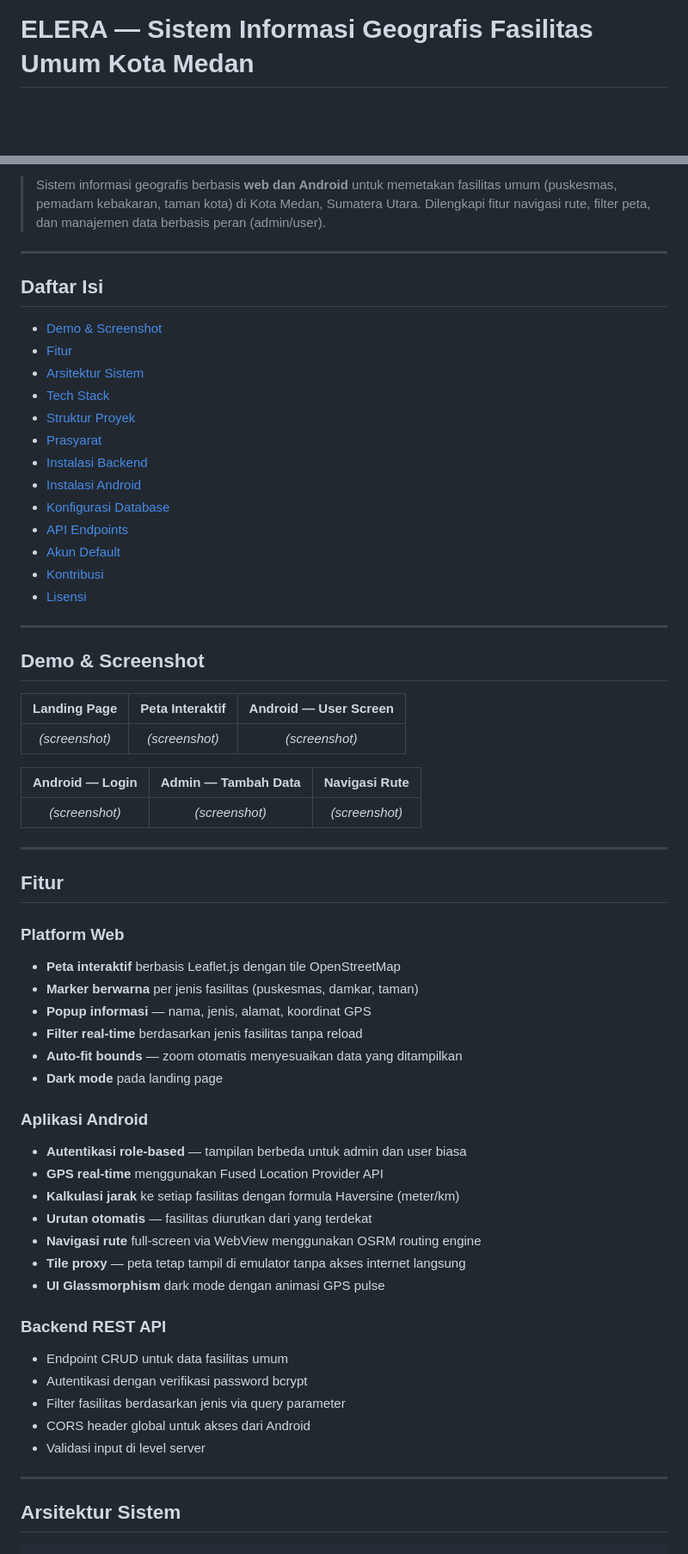
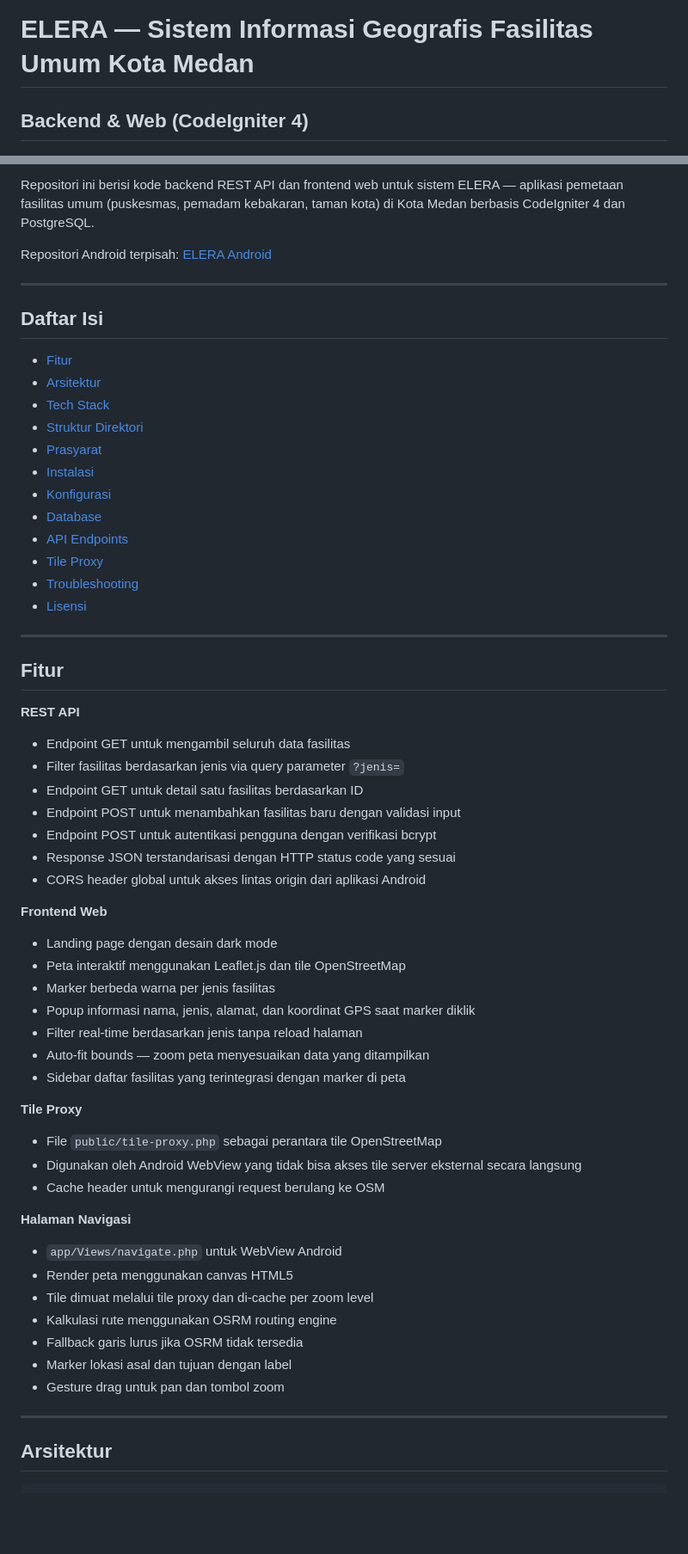
Before and after one commit to FORDIDODI/sig-backend, a Markdown page: README.md, 2 parts joined by grey strips. Shown at 86% size. GitHub-like rendering; blank space fills up the shorter version.

````diff
--- a/README.md
+++ b/README.md
@@ -1,2 +1,3 @@
 # ELERA — Sistem Informasi Geografis Fasilitas Umum Kota Medan
+## Backend & Web (CodeIgniter 4)
 
@@ -11,66 +9,63 @@
 
-> Sistem informasi geografis berbasis **web dan Android** untuk memetakan fasilitas umum (puskesmas, pemadam kebakaran, taman kota) di Kota Medan, Sumatera Utara. Dilengkapi fitur navigasi rute, filter peta, dan manajemen data berbasis peran (admin/user).
+Repositori ini berisi kode backend REST API dan frontend web untuk sistem ELERA — aplikasi pemetaan fasilitas umum (puskesmas, pemadam kebakaran, taman kota) di Kota Medan berbasis CodeIgniter 4 dan PostgreSQL.
+
+Repositori Android terpisah: [ELERA Android](../SigFasilitas/)
 
 ---
 
 ## Daftar Isi
 
-- [Demo & Screenshot](#-demo--screenshot)
-- [Fitur](#-fitur)
-- [Arsitektur Sistem](#-arsitektur-sistem)
-- [Tech Stack](#-tech-stack)
-- [Struktur Proyek](#-struktur-proyek)
-- [Prasyarat](#-prasyarat)
-- [Instalasi Backend](#-instalasi-backend)
-- [Instalasi Android](#-instalasi-android)
-- [Konfigurasi Database](#-konfigurasi-database)
-- [API Endpoints](#-api-endpoints)
-- [Akun Default](#-akun-default)
-- [Kontribusi](#-kontribusi)
-- [Lisensi](#-lisensi)
-
----
-
-## Demo & Screenshot
-
-| Landing Page | Peta Interaktif | Android — User Screen |
-|:---:|:---:|:---:|
-| *(screenshot)* | *(screenshot)* | *(screenshot)* |
-
-| Android — Login | Admin — Tambah Data | Navigasi Rute |
-|:---:|:---:|:---:|
-| *(screenshot)* | *(screenshot)* | *(screenshot)* |
+- [Fitur](#fitur)
+- [Arsitektur](#arsitektur)
+- [Tech Stack](#tech-stack)
+- [Struktur Direktori](#struktur-direktori)
+- [Prasyarat](#prasyarat)
+- [Instalasi](#instalasi)
+- [Konfigurasi](#konfigurasi)
+- [Database](#database)
+- [API Endpoints](#api-endpoints)
+- [Tile Proxy](#tile-proxy)
+- [Troubleshooting](#troubleshooting)
+- [Lisensi](#lisensi)
 
 ---
 
 ## Fitur
 
-### Platform Web
-- **Peta interaktif** berbasis Leaflet.js dengan tile OpenStreetMap
-- **Marker berwarna** per jenis fasilitas (puskesmas, damkar, taman)
-- **Popup informasi** — nama, jenis, alamat, koordinat GPS
-- **Filter real-time** berdasarkan jenis fasilitas tanpa reload
-- **Auto-fit bounds** — zoom otomatis menyesuaikan data yang ditampilkan
-- **Dark mode** pada landing page
+**REST API**
+- Endpoint GET untuk mengambil seluruh data fasilitas
+- Filter fasilitas berdasarkan jenis via query parameter `?jenis=`
+- Endpoint GET untuk detail satu fasilitas berdasarkan ID
+- Endpoint POST untuk menambahkan fasilitas baru dengan validasi input
+- Endpoint POST untuk autentikasi pengguna dengan verifikasi bcrypt
+- Response JSON terstandarisasi dengan HTTP status code yang sesuai
+- CORS header global untuk akses lintas origin dari aplikasi Android
 
-### Aplikasi Android
-- **Autentikasi role-based** — tampilan berbeda untuk admin dan user biasa
-- **GPS real-time** menggunakan Fused Location Provider API
-- **Kalkulasi jarak** ke setiap fasilitas dengan formula Haversine (meter/km)
-- **Urutan otomatis** — fasilitas diurutkan dari yang terdekat
-- **Navigasi rute** full-screen via WebView menggunakan OSRM routing engine
-- **Tile proxy** — peta tetap tampil di emulator tanpa akses internet langsung
-- **UI Glassmorphism** dark mode dengan animasi GPS pulse
+**Frontend Web**
+- Landing page dengan desain dark mode
+- Peta interaktif menggunakan Leaflet.js dan tile OpenStreetMap
+- Marker berbeda warna per jenis fasilitas
+- Popup informasi nama, jenis, alamat, dan koordinat GPS saat marker diklik
+- Filter real-time berdasarkan jenis tanpa reload halaman
+- Auto-fit bounds — zoom peta menyesuaikan data yang ditampilkan
+- Sidebar daftar fasilitas yang terintegrasi dengan marker di peta
 
-### Backend REST API
-- Endpoint CRUD untuk data fasilitas umum
-- Autentikasi dengan verifikasi password bcrypt
-- Filter fasilitas berdasarkan jenis via query parameter
-- CORS header global untuk akses dari Android
-- Validasi input di level server
+**Tile Proxy**
+- File `public/tile-proxy.php` sebagai perantara tile OpenStreetMap
+- Digunakan oleh Android WebView yang tidak bisa akses tile server eksternal secara langsung
+- Cache header untuk mengurangi request berulang ke OSM
+
+**Halaman Navigasi**
+- `app/Views/navigate.php` untuk WebView Android
+- Render peta menggunakan canvas HTML5
+- Tile dimuat melalui tile proxy dan di-cache per zoom level
+- Kalkulasi rute menggunakan OSRM routing engine
+- Fallback garis lurus jika OSRM tidak tersedia
+- Marker lokasi asal dan tujuan dengan label
+- Gesture drag untuk pan dan tombol zoom
 
 ---
 
-## Arsitektur Sistem
+## Arsitektur
 
 ```
````
Also changed, not shown: other parts of README.md (+198 -247 lines).
